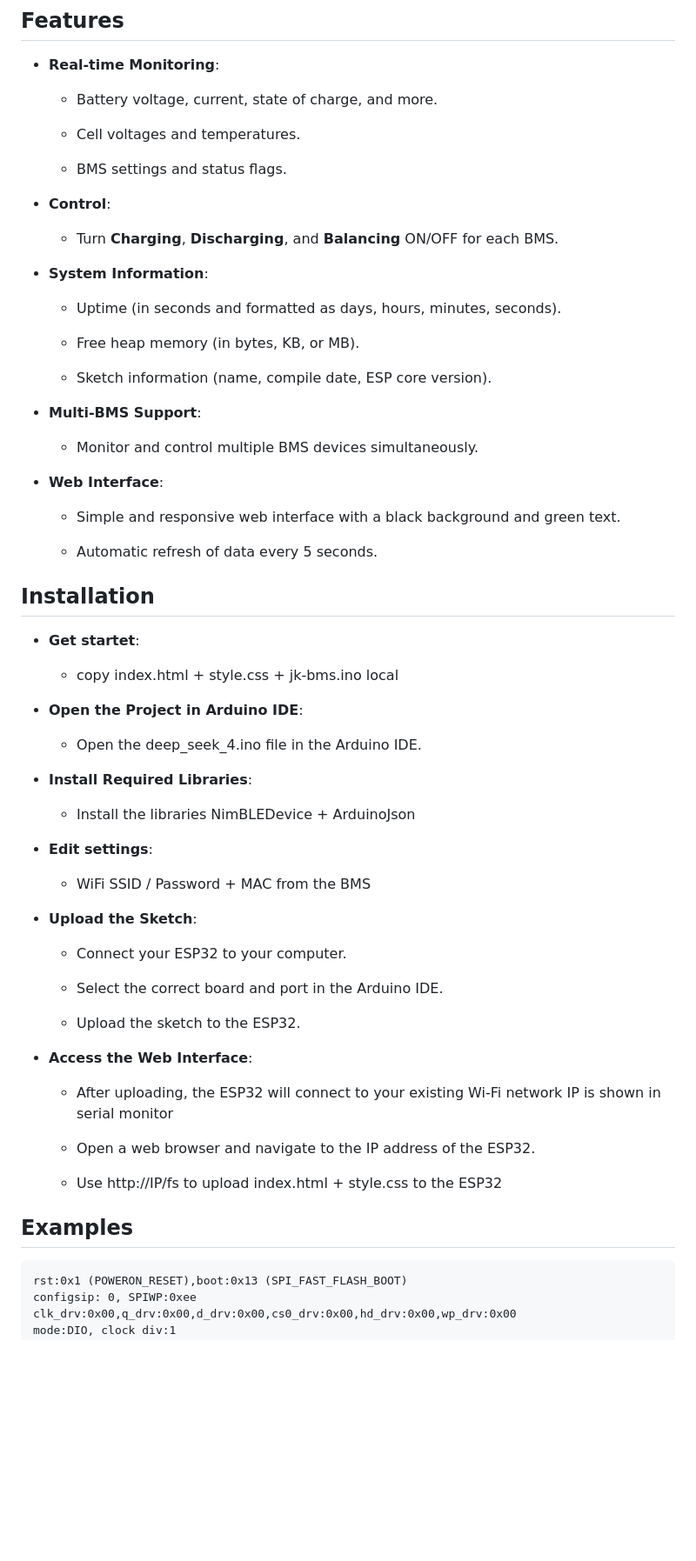
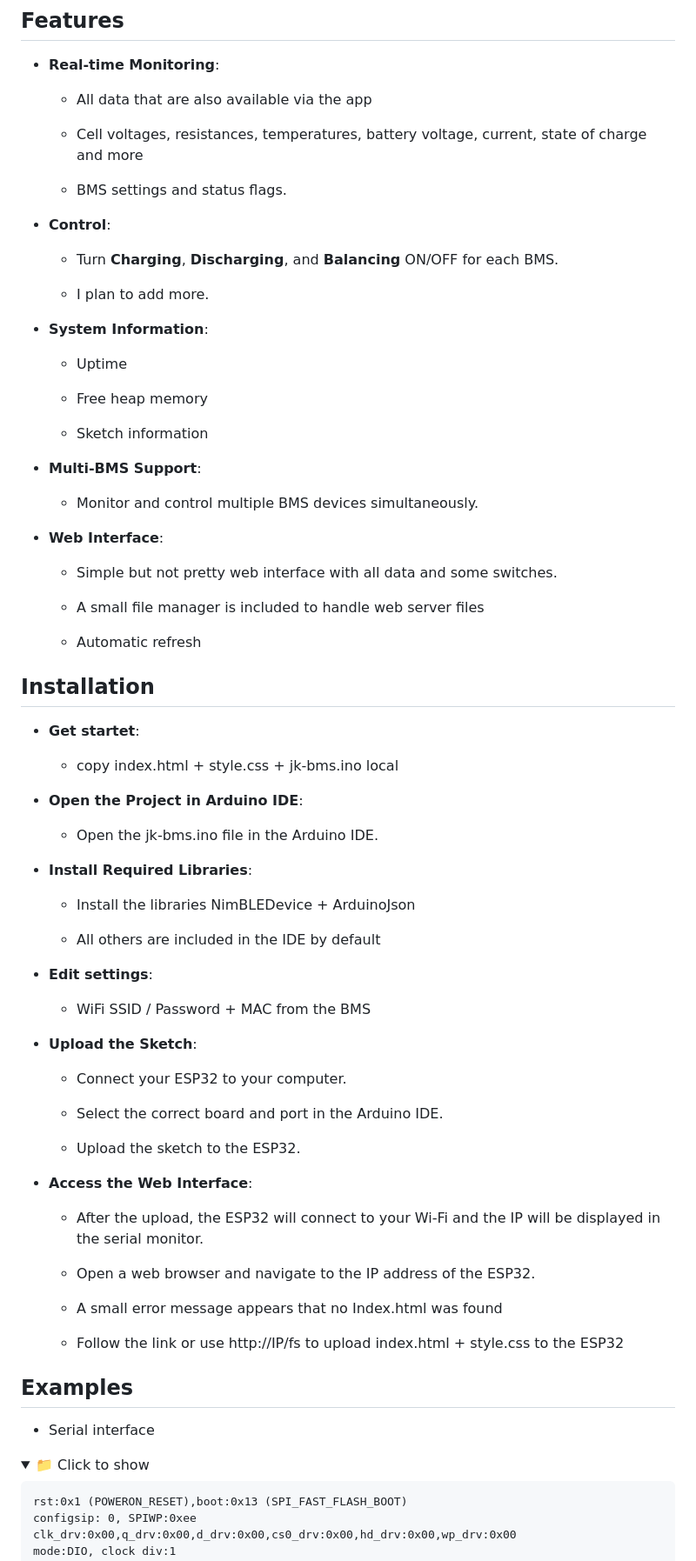
Before and after one commit to peff74/Arduino-jk-bms, a Markdown page: README.md, the part around one of its changes. Shown at 87% size. Rendered like a GitHub page; folded sections open; blank space fills up the shorter version.

````diff
--- a/README.md
+++ b/README.md
@@ -6,9 +6,9 @@ Usefull for v11 BMS
 ## Features
 *   **Real-time Monitoring**:
 
-    *   Battery voltage, current, state of charge, and more.
+    *   All data that are also available via the app
 
-    *   Cell voltages and temperatures.
+    *   Cell voltages, resistances, temperatures, battery voltage, current, state of charge and more
 
     *   BMS settings and status flags.
 
@@ -16,13 +16,15 @@ Usefull for v11 BMS
 
     *   Turn **Charging**, **Discharging**, and **Balancing** ON/OFF for each BMS.
 
+    *   I plan to add more.
+
 *   **System Information**:
 
-    *   Uptime (in seconds and formatted as days, hours, minutes, seconds).
+    *   Uptime
 
-    *   Free heap memory (in bytes, KB, or MB).
+    *   Free heap memory
 
-    *   Sketch information (name, compile date, ESP core version).
+    *   Sketch information
 
 *   **Multi-BMS Support**:
 
@@ -30,9 +32,11 @@ Usefull for v11 BMS
 
 *   **Web Interface**:
 
-    *   Simple and responsive web interface with a black background and green text.
+    *   Simple but not pretty web interface with all data and some switches.
 
-    *   Automatic refresh of data every 5 seconds.
+    *   A small file manager is included to handle web server files
+
+    *   Automatic refresh
 
 
 Installation
@@ -44,11 +48,13 @@ Installation
 
 *   **Open the Project in Arduino IDE**:
 
-    *   Open the deep\_seek\_4.ino file in the Arduino IDE.
+    *   Open the jk-bms.ino file in the Arduino IDE.
 
 *   **Install Required Libraries**:
 
     *   Install the libraries NimBLEDevice + ArduinoJson
+
+    *   All others are included in the IDE by default
 
 *   **Edit settings**:
 
@@ -64,13 +70,21 @@ Installation
 
 *   **Access the Web Interface**:
 
-    *   After uploading, the ESP32 will connect to your existing Wi-Fi network IP is shown in serial monitor
+    *   After the upload, the ESP32 will connect to your Wi-Fi and the IP will be displayed in the serial monitor.
 
     *   Open a web browser and navigate to the IP address of the ESP32.
 
-    *   Use http://IP/fs to upload index.html + style.css to the ESP32
+    *   A small error message appears that no Index.html was found
+
+    *   Follow the link or use http://IP/fs to upload index.html + style.css to the ESP32
 
 ## Examples
+
+   *   Serial interface
+
+<details>
+<summary>📁 Click to show</summary>
+
 ```
 rst:0x1 (POWERON_RESET),boot:0x13 (SPI_FAST_FLASH_BOOT)
 configsip: 0, SPIWP:0xee
````
Also changed, not shown: other parts of README.md (+5 -0 lines).
